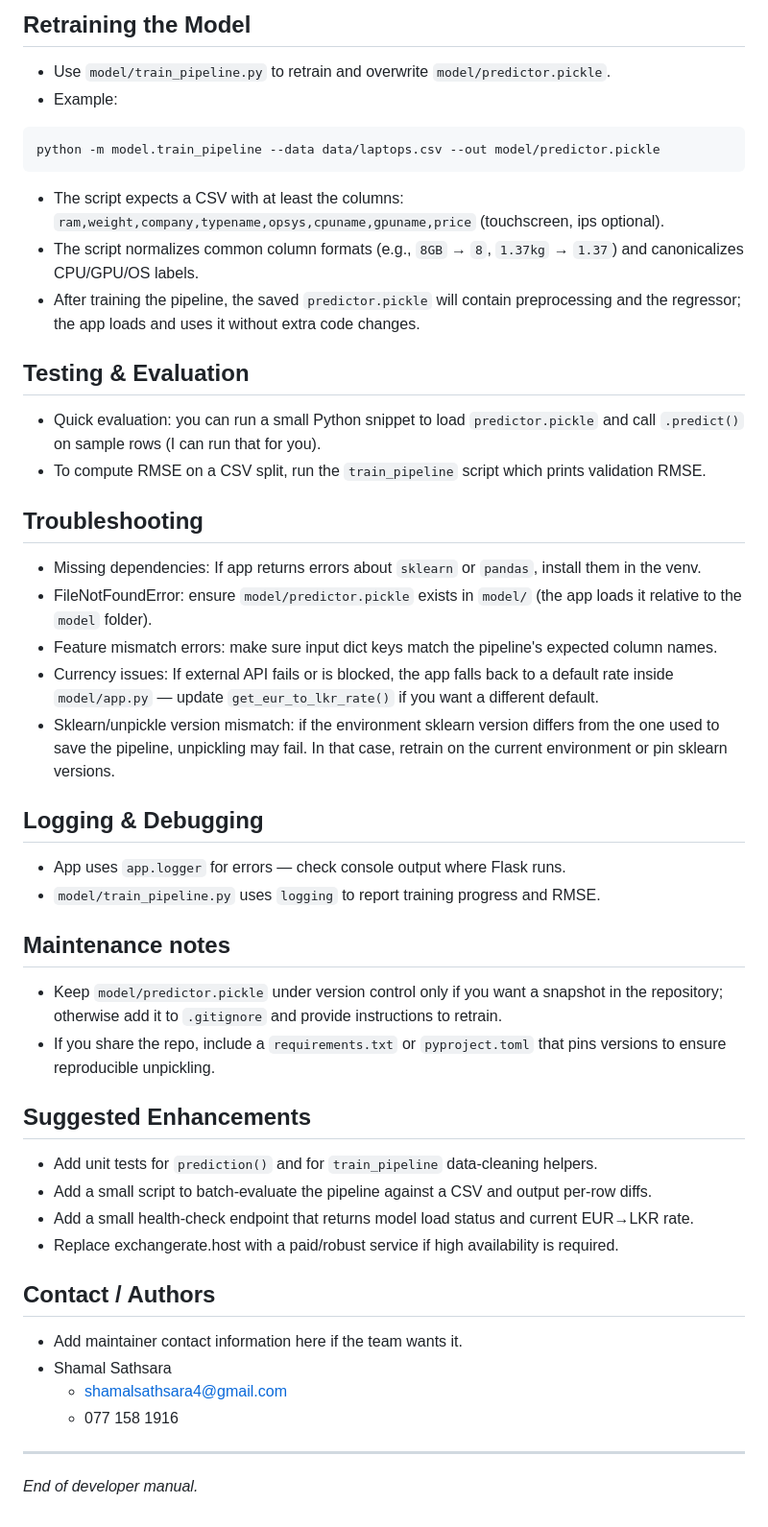
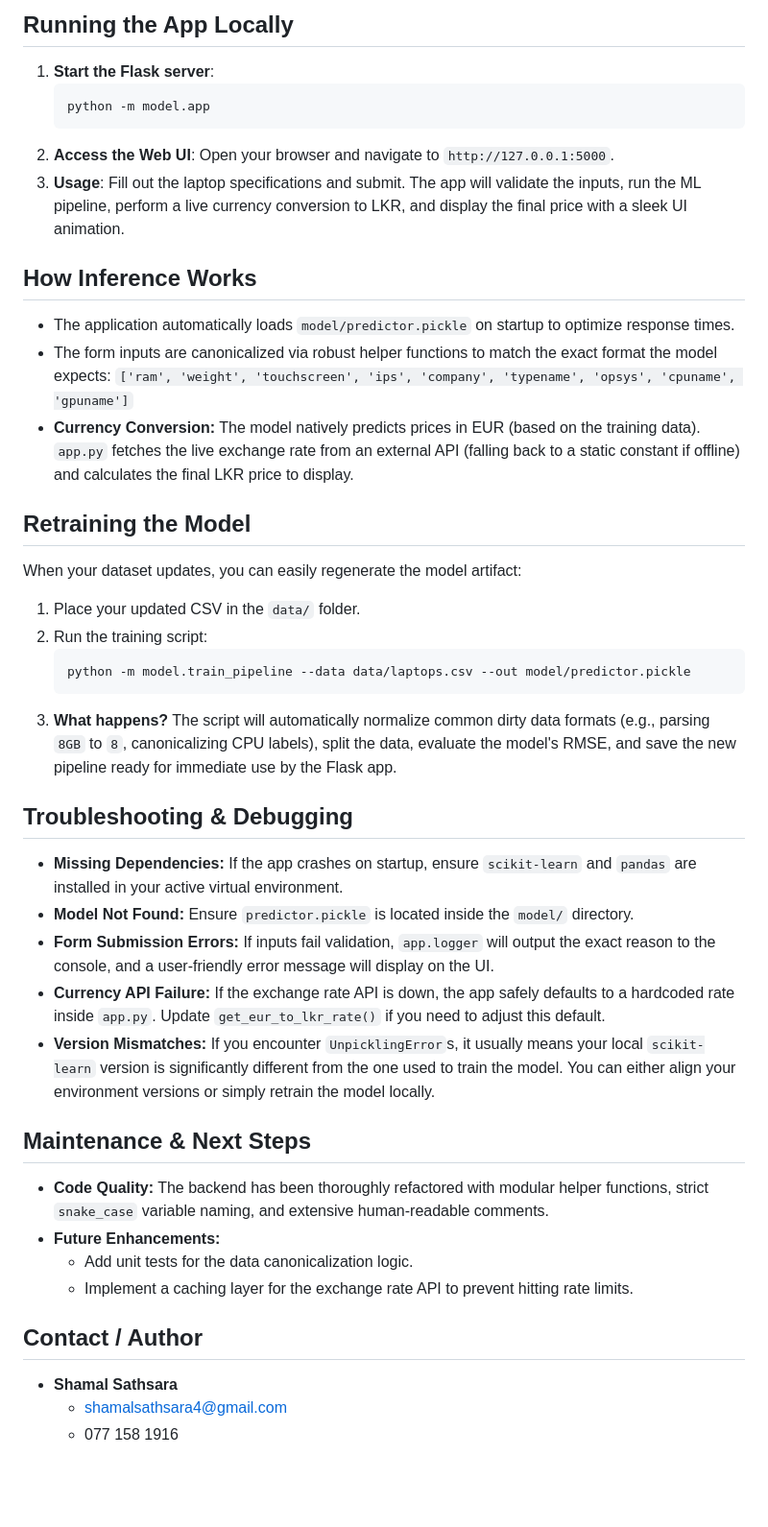
Before and after one commit to shamalsathsara/Price_Predictor, a Markdown page: website/DEVELOPER.md, the part around one of its changes. Shown at 96% size. Drawn GitHub-style; blank space fills up the shorter version.

Commit message:
edited developer MD file

````diff
--- a/website/DEVELOPER.md
+++ b/website/DEVELOPER.md
@@ -51,45 +37,42 @@ python -m model.app
 
-## Retraining the Model
-- Use `model/train_pipeline.py` to retrain and overwrite `model/predictor.pickle`.
-- Example:
-```bash
-python -m model.train_pipeline --data data/laptops.csv --out model/predictor.pickle
-```
-- The script expects a CSV with at least the columns:
-  `ram,weight,company,typename,opsys,cpuname,gpuname,price` (touchscreen, ips optional).
-- The script normalizes common column formats (e.g., `8GB` → `8`, `1.37kg` → `1.37`) and canonicalizes CPU/GPU/OS labels.
-- After training the pipeline, the saved `predictor.pickle` will contain preprocessing and the regressor; the app loads and uses it without extra code changes.
+##  Running the App Locally
+1. **Start the Flask server**:
+   ```bash
+   python -m model.app
+   ```
+2. **Access the Web UI**: Open your browser and navigate to `http://127.0.0.1:5000`.
+3. **Usage**: Fill out the laptop specifications and submit. The app will validate the inputs, run the ML pipeline, perform a live currency conversion to LKR, and display the final price with a sleek UI animation.
 
-## Testing & Evaluation
-- Quick evaluation: you can run a small Python snippet to load `predictor.pickle` and call `.predict()` on sample rows (I can run that for you).
-- To compute RMSE on a CSV split, run the `train_pipeline` script which prints validation RMSE.
+##  How Inference Works
+- The application automatically loads `model/predictor.pickle` on startup to optimize response times.
+- The form inputs are canonicalized via robust helper functions to match the exact format the model expects:
+  `['ram', 'weight', 'touchscreen', 'ips', 'company', 'typename', 'opsys', 'cpuname', 'gpuname']`
+- **Currency Conversion:** The model natively predicts prices in EUR (based on the training data). `app.py` fetches the live exchange rate from an external API (falling back to a static constant if offline) and calculates the final LKR price to display.
 
-## Troubleshooting
-- Missing dependencies: If app returns errors about `sklearn` or `pandas`, install them in the venv.
-- FileNotFoundError: ensure `model/predictor.pickle` exists in `model/` (the app loads it relative to the `model` folder).
-- Feature mismatch errors: make sure input dict keys match the pipeline's expected column names.
-- Currency issues: If external API fails or is blocked, the app falls back to a default rate inside `model/app.py` — update `get_eur_to_lkr_rate()` if you want a different default.
-- Sklearn/unpickle version mismatch: if the environment sklearn version differs from the one used to save the pipeline, unpickling may fail. In that case, retrain on the current environment or pin sklearn versions.
+##  Retraining the Model
+When your dataset updates, you can easily regenerate the model artifact:
 
-## Logging & Debugging
-- App uses `app.logger` for errors — check console output where Flask runs.
-- `model/train_pipeline.py` uses `logging` to report training progress and RMSE.
+1. Place your updated CSV in the `data/` folder.
+2. Run the training script:
+   ```bash
+   python -m model.train_pipeline --data data/laptops.csv --out model/predictor.pickle
+   ```
+3. **What happens?** The script will automatically normalize common dirty data formats (e.g., parsing `8GB` to `8`, canonicalizing CPU labels), split the data, evaluate the model's RMSE, and save the new pipeline ready for immediate use by the Flask app.
 
-## Maintenance notes
-- Keep `model/predictor.pickle` under version control only if you want a snapshot in the repository; otherwise add it to `.gitignore` and provide instructions to retrain.
-- If you share the repo, include a `requirements.txt` or `pyproject.toml` that pins versions to ensure reproducible unpickling.
+##  Troubleshooting & Debugging
+- **Missing Dependencies:** If the app crashes on startup, ensure `scikit-learn` and `pandas` are installed in your active virtual environment.
+- **Model Not Found:** Ensure `predictor.pickle` is located inside the `model/` directory.
+- **Form Submission Errors:** If inputs fail validation, `app.logger` will output the exact reason to the console, and a user-friendly error message will display on the UI.
+- **Currency API Failure:** If the exchange rate API is down, the app safely defaults to a hardcoded rate inside `app.py`. Update `get_eur_to_lkr_rate()` if you need to adjust this default.
+- **Version Mismatches:** If you encounter `UnpicklingError`s, it usually means your local `scikit-learn` version is significantly different from the one used to train the model. You can either align your environment versions or simply retrain the model locally.
 
-## Suggested Enhancements
-- Add unit tests for `prediction()` and for `train_pipeline` data-cleaning helpers.
-- Add a small script to batch-evaluate the pipeline against a CSV and output per-row diffs.
-- Add a small health-check endpoint that returns model load status and current EUR→LKR rate.
-- Replace exchangerate.host with a paid/robust service if high availability is required.
+##  Maintenance & Next Steps
+- **Code Quality:** The backend has been thoroughly refactored with modular helper functions, strict `snake_case` variable naming, and extensive human-readable comments.
+- **Future Enhancements:**
+  - Add unit tests for the data canonicalization logic.
+  - Implement a caching layer for the exchange rate API to prevent hitting rate limits.
 
-## Contact / Authors
-- Add maintainer contact information here if the team wants it.
-- Shamal Sathsara
-   - shamalsathsara4@gmail.com
-   - 077 158 1916
-
----
-*End of developer manual.*
+##  Contact / Author
+- **Shamal Sathsara**
+  -  shamalsathsara4@gmail.com
+  -  077 158 1916
````
Also changed, not shown: other parts of website/DEVELOPER.md (+30 -44 lines).
